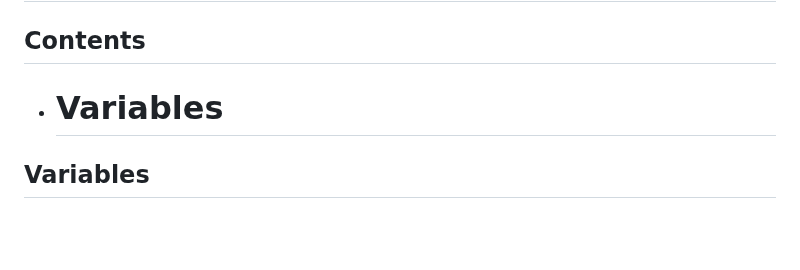
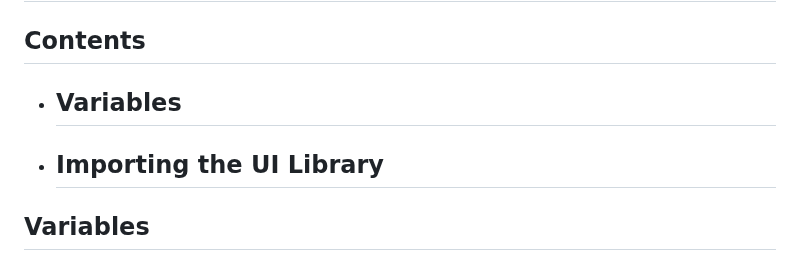
Before and after one commit to notInori/JS-UI-Library, a Markdown page: Documentation.md, the part around the change. GitHub-like rendering; blank space fills up the shorter version.

```diff
--- a/Documentation.md
+++ b/Documentation.md
@@ -1,7 +1,8 @@
 # Inori JS UI Library Documentation
 
 ## Contents
-- # Variables
+- ## Variables
+- ## Importing the UI Library
 
 ## Variables
 
```
